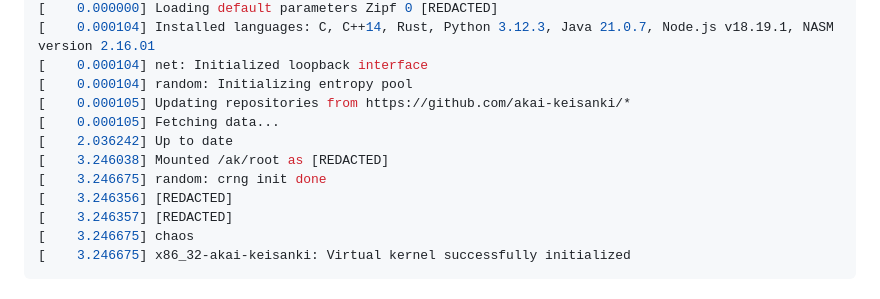
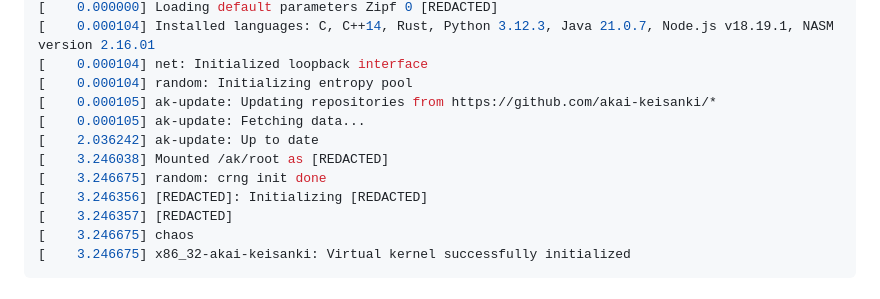
Before and after one commit to akai-keisanki/akai-keisanki, a Markdown page: README.md, the part around the change. Drawn GitHub-style.

```diff
--- a/README.md
+++ b/README.md
@@ -20,12 +20,12 @@
 [    0.000104] Installed languages: C, C++14, Rust, Python 3.12.3, Java 21.0.7, Node.js v18.19.1, NASM version 2.16.01
 [    0.000104] net: Initialized loopback interface
 [    0.000104] random: Initializing entropy pool
-[    0.000105] Updating repositories from https://github.com/akai-keisanki/*
-[    0.000105] Fetching data...
-[    2.036242] Up to date
+[    0.000105] ak-update: Updating repositories from https://github.com/akai-keisanki/*
+[    0.000105] ak-update: Fetching data...
+[    2.036242] ak-update: Up to date
 [    3.246038] Mounted /ak/root as [REDACTED]
 [    3.246675] random: crng init done
-[    3.246356] [REDACTED]
+[    3.246356] [REDACTED]: Initializing [REDACTED]
 [    3.246357] [REDACTED]
 [    3.246675] chaos
 [    3.246675] x86_32-akai-keisanki: Virtual kernel successfully initialized
```
